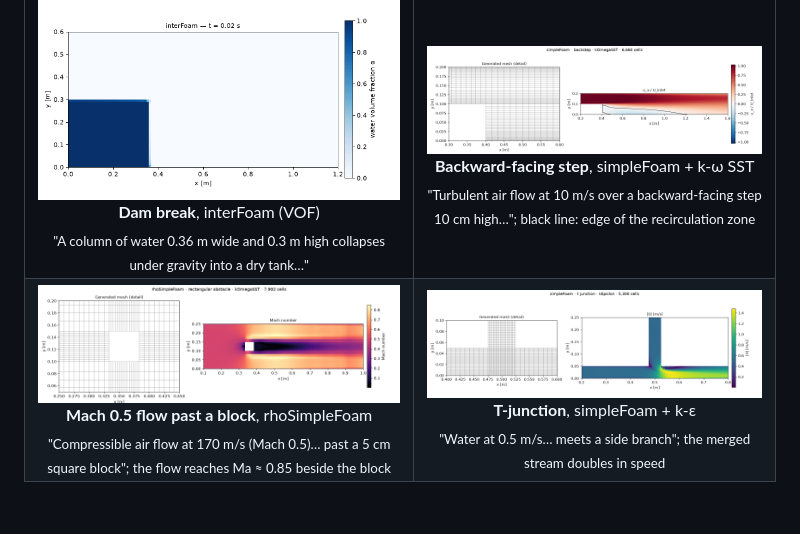
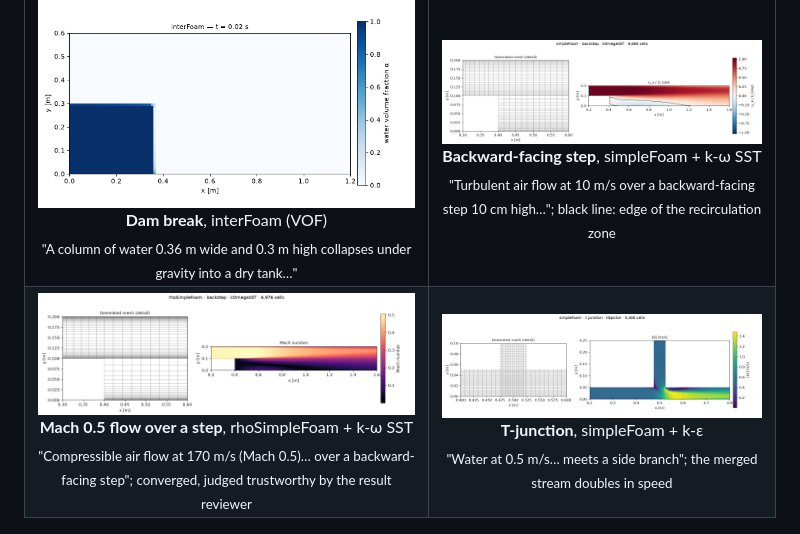
Before and after one commit to jamaloubanbal/cfd-case-generator, a Markdown page: README.md, the part around the change. GitHub-like rendering; pictures changed too: docs/gallery/compressible_backstep.png (added), docs/gallery/compressible_obstacle.png (deleted).

```diff
--- a/README.md
+++ b/README.md
@@ -56,7 +56,7 @@ cell by cell from the results ([inputs](examples), [script](scripts/make_gallery
 | | |
 |:-:|:-:|
 | <img src="docs/gallery/dam_break.gif" width="420"><br>**Dam break**, interFoam (VOF)<br><sub>"A column of water 0.36 m wide and 0.3 m high collapses under gravity into a dry tank…"</sub> | <img src="docs/gallery/backward_facing_step.png" width="420"><br>**Backward-facing step**, simpleFoam + k-ω SST<br><sub>"Turbulent air flow at 10 m/s over a backward-facing step 10 cm high…"; black line: edge of the recirculation zone</sub> |
-| <img src="docs/gallery/compressible_obstacle.png" width="420"><br>**Mach 0.5 flow past a block**, rhoSimpleFoam<br><sub>"Compressible air flow at 170 m/s (Mach 0.5)… past a 5 cm square block"; the flow reaches Ma ≈ 0.85 beside the block</sub> | <img src="docs/gallery/t_junction_mixing.png" width="420"><br>**T-junction**, simpleFoam + k-ε<br><sub>"Water at 0.5 m/s… meets a side branch"; the merged stream doubles in speed</sub> |
+| <img src="docs/gallery/compressible_backstep.png" width="420"><br>**Mach 0.5 flow over a step**, rhoSimpleFoam + k-ω SST<br><sub>"Compressible air flow at 170 m/s (Mach 0.5)… over a backward-facing step"; converged, judged trustworthy by the result reviewer</sub> | <img src="docs/gallery/t_junction_mixing.png" width="420"><br>**T-junction**, simpleFoam + k-ε<br><sub>"Water at 0.5 m/s… meets a side branch"; the merged stream doubles in speed</sub> |
 
 <p align="center"><img src="docs/validation/cylinder_re100.png" alt="Vortex shedding frequency compared with Williamson (1996)" width="900"><br>
 <sub>Validation: vortex-shedding frequency of a generated cylinder case vs. Williamson's experimental correlation (+1.4 %)</sub></p>
```
Also changed, not shown: docs/GUIDE.md (+6 -3 lines), docs/evaluation/agent_results.md (+1 -1 lines), 13 other files.
